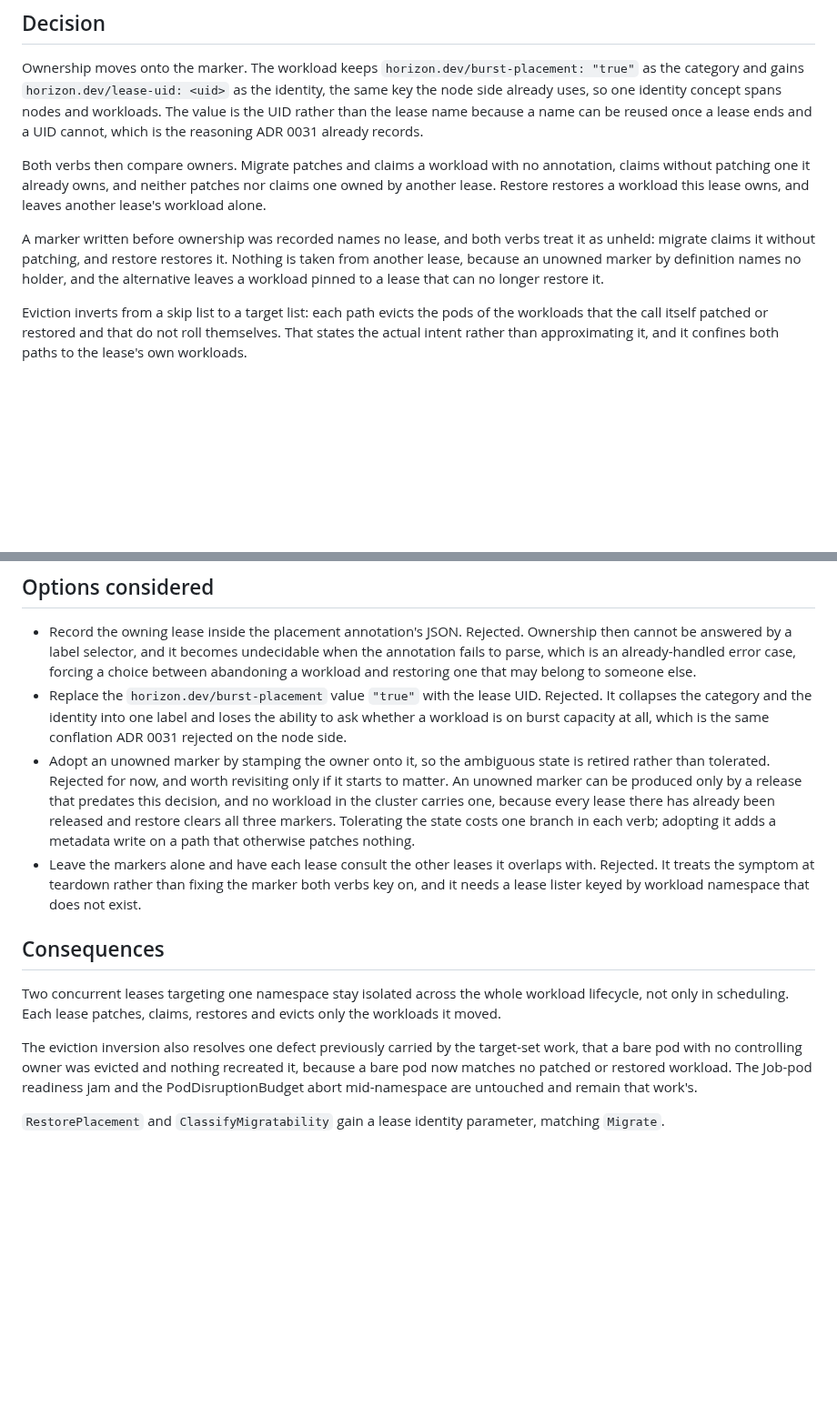
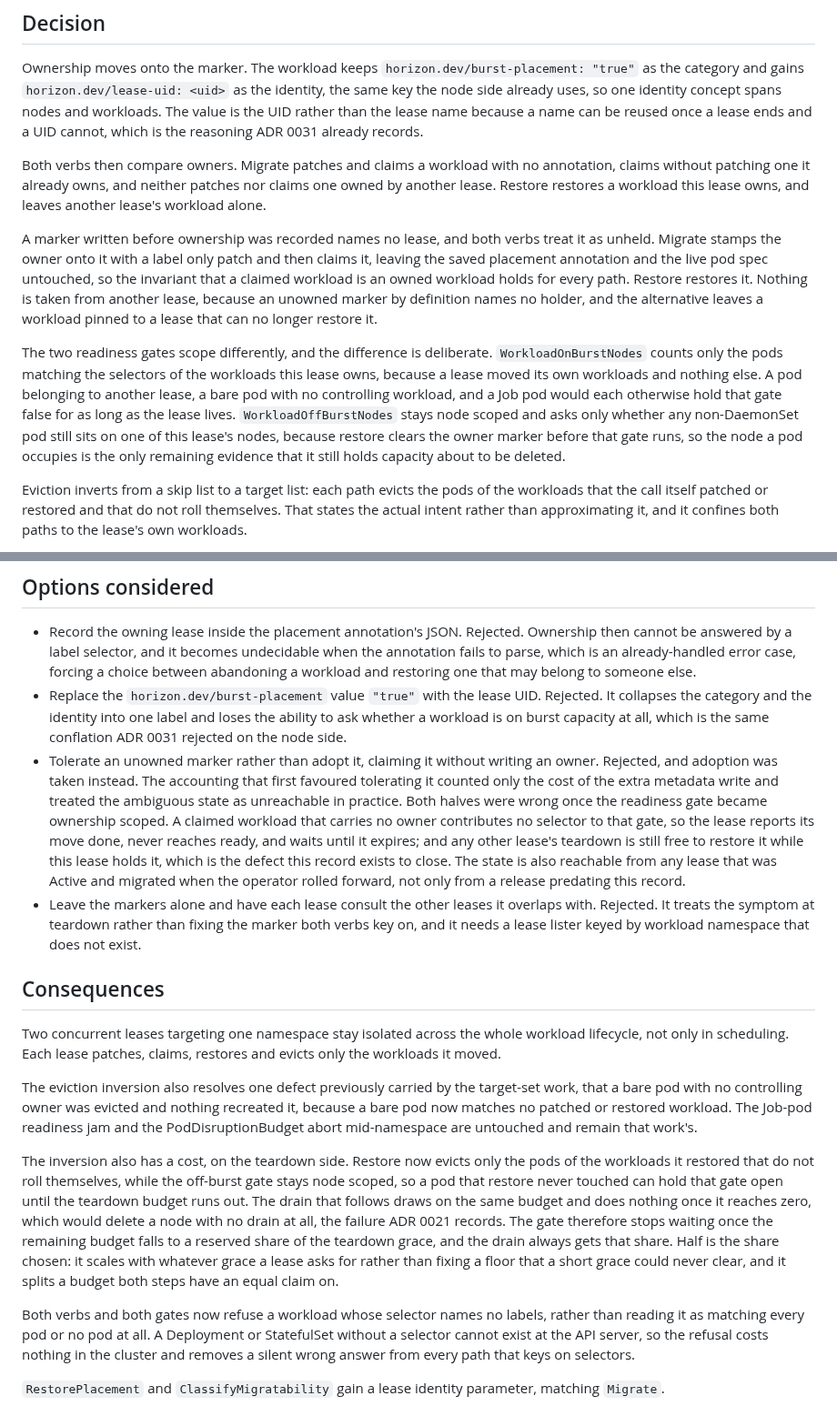
Before and after one commit to lucawalz/horizon, a Markdown page: docs/adr/0032-identify-a-leases-migrated-workloads-by-lease-uid.md, 2 parts joined by grey strips. Shown at 91% size. Drawn GitHub-style; blank space fills up the shorter version.

Commit message:
docs(adr): record the gate split, the budget floor and marker adoption

```diff
--- a/docs/adr/0032-identify-a-leases-migrated-workloads-by-lease-uid.md
+++ b/docs/adr/0032-identify-a-leases-migrated-workloads-by-lease-uid.md
@@ -19,7 +19,9 @@ Ownership moves onto the marker. The workload keeps `horizon.dev/burst-placement
 
 Both verbs then compare owners. Migrate patches and claims a workload with no annotation, claims without patching one it already owns, and neither patches nor claims one owned by another lease. Restore restores a workload this lease owns, and leaves another lease's workload alone.
 
-A marker written before ownership was recorded names no lease, and both verbs treat it as unheld: migrate claims it without patching, and restore restores it. Nothing is taken from another lease, because an unowned marker by definition names no holder, and the alternative leaves a workload pinned to a lease that can no longer restore it.
+A marker written before ownership was recorded names no lease, and both verbs treat it as unheld. Migrate stamps the owner onto it with a label only patch and then claims it, leaving the saved placement annotation and the live pod spec untouched, so the invariant that a claimed workload is an owned workload holds for every path. Restore restores it. Nothing is taken from another lease, because an unowned marker by definition names no holder, and the alternative leaves a workload pinned to a lease that can no longer restore it.
+
+The two readiness gates scope differently, and the difference is deliberate. `WorkloadOnBurstNodes` counts only the pods matching the selectors of the workloads this lease owns, because a lease moved its own workloads and nothing else. A pod belonging to another lease, a bare pod with no controlling workload, and a Job pod would each otherwise hold that gate false for as long as the lease lives. `WorkloadOffBurstNodes` stays node scoped and asks only whether any non-DaemonSet pod still sits on one of this lease's nodes, because restore clears the owner marker before that gate runs, so the node a pod occupies is the only remaining evidence that it still holds capacity about to be deleted.
 
 Eviction inverts from a skip list to a target list: each path evicts the pods of the workloads that the call itself patched or restored and that do not roll themselves. That states the actual intent rather than approximating it, and it confines both paths to the lease's own workloads.
 
@@ -31,7 +33,7 @@ The asymmetry between the two verbs is deliberate and is the fail-safe direction
 
 - Record the owning lease inside the placement annotation's JSON. Rejected. Ownership then cannot be answered by a label selector, and it becomes undecidable when the annotation fails to parse, which is an already-handled error case, forcing a choice between abandoning a workload and restoring one that may belong to someone else.
 - Replace the `horizon.dev/burst-placement` value `"true"` with the lease UID. Rejected. It collapses the category and the identity into one label and loses the ability to ask whether a workload is on burst capacity at all, which is the same conflation ADR 0031 rejected on the node side.
-- Adopt an unowned marker by stamping the owner onto it, so the ambiguous state is retired rather than tolerated. Rejected for now, and worth revisiting only if it starts to matter. An unowned marker can be produced only by a release that predates this decision, and no workload in the cluster carries one, because every lease there has already been released and restore clears all three markers. Tolerating the state costs one branch in each verb; adopting it adds a metadata write on a path that otherwise patches nothing.
+- Tolerate an unowned marker rather than adopt it, claiming it without writing an owner. Rejected, and adoption was taken instead. The accounting that first favoured tolerating it counted only the cost of the extra metadata write and treated the ambiguous state as unreachable in practice. Both halves were wrong once the readiness gate became ownership scoped. A claimed workload that carries no owner contributes no selector to that gate, so the lease reports its move done, never reaches ready, and waits until it expires; and any other lease's teardown is still free to restore it while this lease holds it, which is the defect this record exists to close. The state is also reachable from any lease that was Active and migrated when the operator rolled forward, not only from a release predating this record.
 - Leave the markers alone and have each lease consult the other leases it overlaps with. Rejected. It treats the symptom at teardown rather than fixing the marker both verbs key on, and it needs a lease lister keyed by workload namespace that does not exist.
 
 ## Consequences
@@ -40,4 +42,8 @@ Two concurrent leases targeting one namespace stay isolated across the whole wor
 
 The eviction inversion also resolves one defect previously carried by the target-set work, that a bare pod with no controlling owner was evicted and nothing recreated it, because a bare pod now matches no patched or restored workload. The Job-pod readiness jam and the PodDisruptionBudget abort mid-namespace are untouched and remain that work's.
 
+The inversion also has a cost, on the teardown side. Restore now evicts only the pods of the workloads it restored that do not roll themselves, while the off-burst gate stays node scoped, so a pod that restore never touched can hold that gate open until the teardown budget runs out. The drain that follows draws on the same budget and does nothing once it reaches zero, which would delete a node with no drain at all, the failure ADR 0021 records. The gate therefore stops waiting once the remaining budget falls to a reserved share of the teardown grace, and the drain always gets that share. Half is the share chosen: it scales with whatever grace a lease asks for rather than fixing a floor that a short grace could never clear, and it splits a budget both steps have an equal claim on.
+
+Both verbs and both gates now refuse a workload whose selector names no labels, rather than reading it as matching every pod or no pod at all. A Deployment or StatefulSet without a selector cannot exist at the API server, so the refusal costs nothing in the cluster and removes a silent wrong answer from every path that keys on selectors.
+
 `RestorePlacement` and `ClassifyMigratability` gain a lease identity parameter, matching `Migrate`.
```
